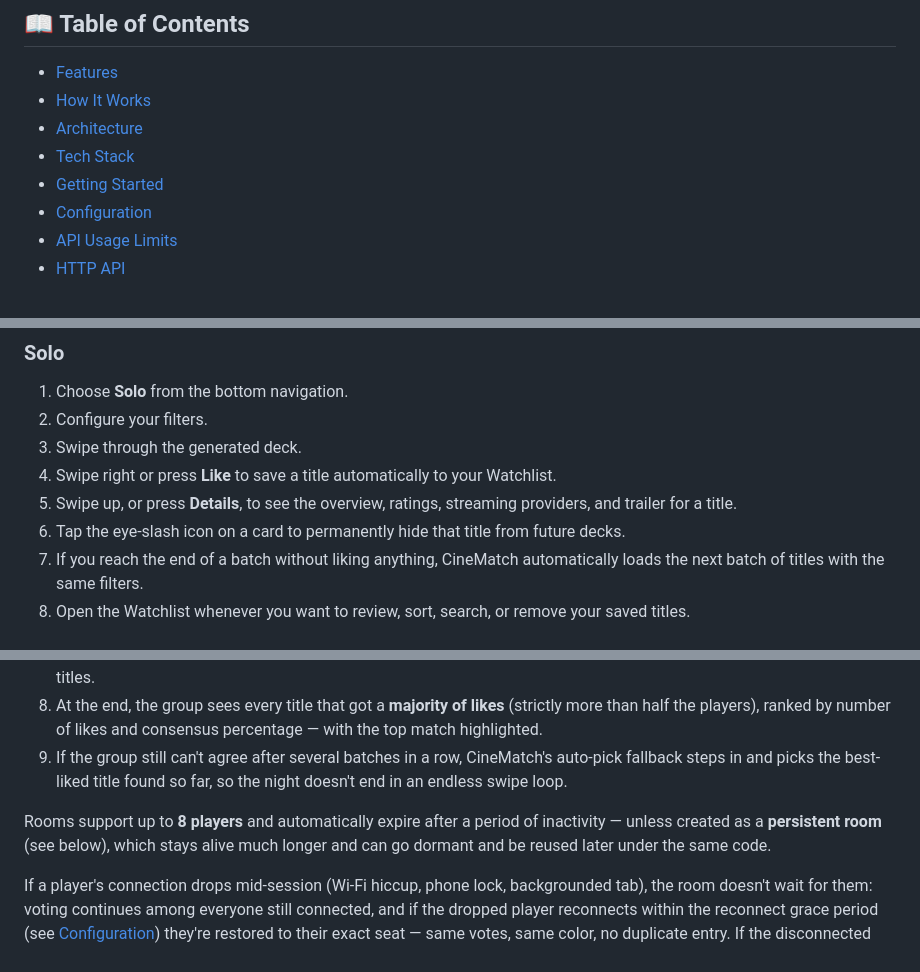
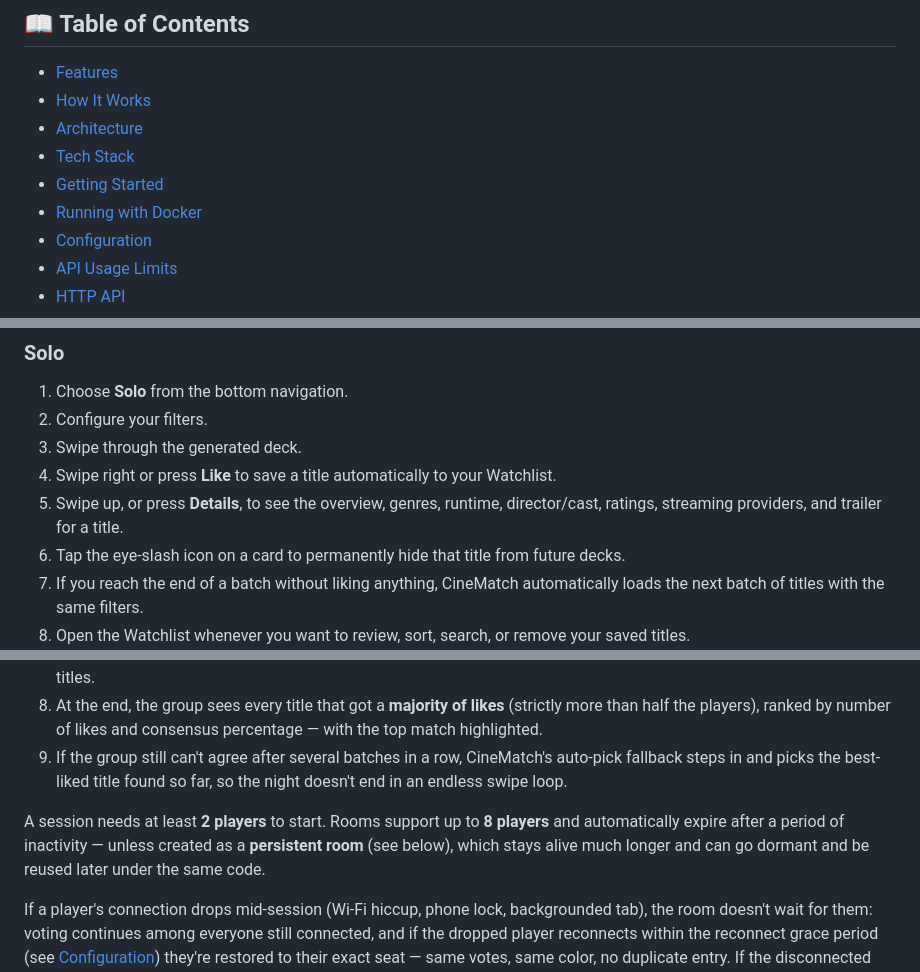
Before and after one commit to SusannaKay/CineMatch, a Markdown page: README.md, 3 parts joined by grey strips. GitHub-like rendering.

```diff
--- a/README.md
+++ b/README.md
@@ -13,6 +13,7 @@ It is designed for one simple problem: *"What should we watch tonight?"*
 - [Architecture](#️-architecture)
 - [Tech Stack](#️-tech-stack)
 - [Getting Started](#-getting-started)
+- [Running with Docker](#-running-with-docker)
 - [Configuration](#️-configuration)
 - [API Usage Limits](#-api-usage-limits)
 - [HTTP API](#-http-api)
@@ -90,7 +92,7 @@ It is designed for one simple problem: *"What should we watch tonight?"*
 2. Configure your filters.
 3. Swipe through the generated deck.
 4. Swipe right or press **Like** to save a title automatically to your Watchlist.
-5. Swipe up, or press **Details**, to see the overview, ratings, streaming providers, and trailer for a title.
+5. Swipe up, or press **Details**, to see the overview, genres, runtime, director/cast, ratings, streaming providers, and trailer for a title.
 6. Tap the eye-slash icon on a card to permanently hide that title from future decks.
 7. If you reach the end of a batch without liking anything, CineMatch automatically loads the next batch of titles with the same filters.
 8. Open the Watchlist whenever you want to review, sort, search, or remove your saved titles.
@@ -117,7 +119,7 @@ Suggestion mode is intentionally separate from Solo discovery: **recommendations
 8. At the end, the group sees every title that got a **majority of likes** (strictly more than half the players), ranked by number of likes and consensus percentage — with the top match highlighted.
 9. If the group still can't agree after several batches in a row, CineMatch's auto-pick fallback steps in and picks the best-liked title found so far, so the night doesn't end in an endless swipe loop.
 
-Rooms support up to **8 players** and automatically expire after a period of inactivity — unless created as a **persistent room** (see below), which stays alive much longer and can go dormant and be reused later under the same code.
+A session needs at least **2 players** to start. Rooms support up to **8 players** and automatically expire after a period of inactivity — unless created as a **persistent room** (see below), which stays alive much longer and can go dormant and be reused later under the same code.
 
 If a player's connection drops mid-session (Wi‑Fi hiccup, phone lock, backgrounded tab), the room doesn't wait for them: voting continues among everyone still connected, and if the dropped player reconnects within the reconnect grace period (see [Configuration](#️-configuration)) they're restored to their exact seat — same votes, same color, no duplicate entry. If the disconnected player was the host, another connected player is instantly promoted so the room is never stuck.
 
```
Also changed, not shown: other parts of README.md (+42 -10 lines).
